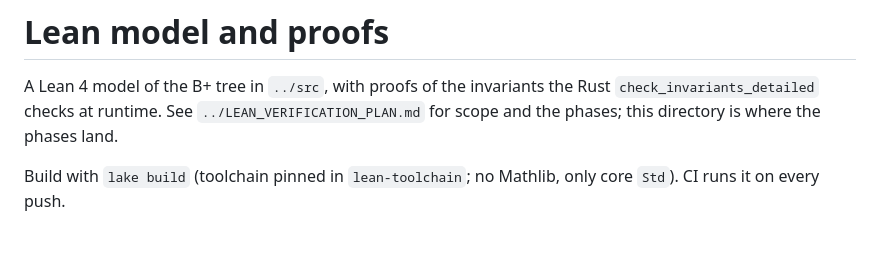
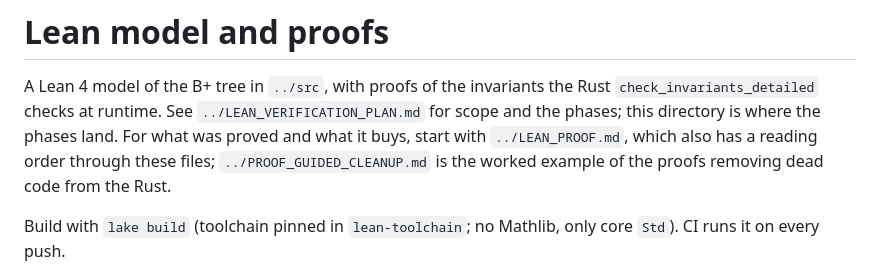
Before and after one commit to KentBeck/BPlusTree5, a Markdown page: lean/README.md, the part around the change. GitHub-like rendering; blank space fills up the shorter version.

Commit message:
Point lean/README.md at the proof write-up
Co-Authored-By: Claude Fable 5.1 <noreply@anthropic.com>
Claude-Session: https://claude.ai/code/session_016QbBxcnCviNAC6HFv5DLMX

```diff
--- a/lean/README.md
+++ b/lean/README.md
@@ -3,7 +3,10 @@
 A Lean 4 model of the B+ tree in `../src`, with proofs of the invariants the
 Rust `check_invariants_detailed` checks at runtime. See
 `../LEAN_VERIFICATION_PLAN.md` for scope and the phases; this directory is
-where the phases land.
+where the phases land. For what was proved and what it buys, start with
+`../LEAN_PROOF.md`, which also has a reading order through these files;
+`../PROOF_GUIDED_CLEANUP.md` is the worked example of the proofs removing
+dead code from the Rust.
 
 Build with `lake build` (toolchain pinned in `lean-toolchain`; no Mathlib,
 only core `Std`). CI runs it on every push.
```
